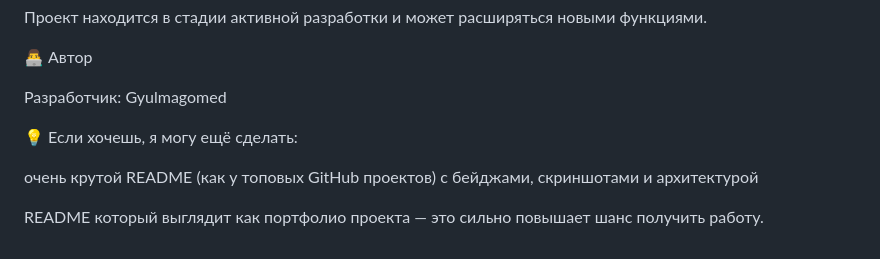
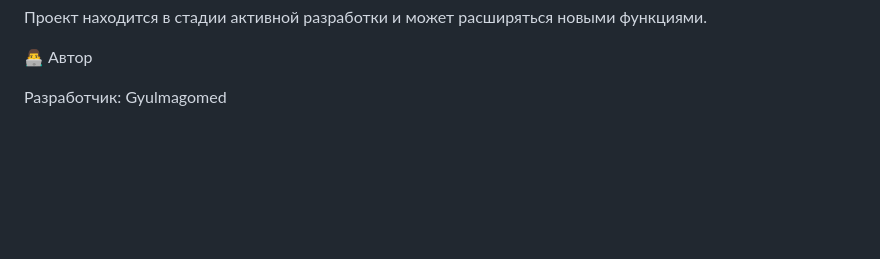
Before and after one commit to Gyulmagomed/yanikovmagashka, a Markdown page: README.md, the part around the change. Drawn GitHub-style; blank space fills up the shorter version.

```diff
--- a/README.md
+++ b/README.md
@@ -95,9 +95,3 @@ ADMIN_SETUP.md
 👨‍💻 Автор
 
 Разработчик: Gyulmagomed
-
-💡 Если хочешь, я могу ещё сделать:
-
-очень крутой README (как у топовых GitHub проектов) с бейджами, скриншотами и архитектурой
-
-README который выглядит как портфолио проекта — это сильно повышает шанс получить работу.
```
